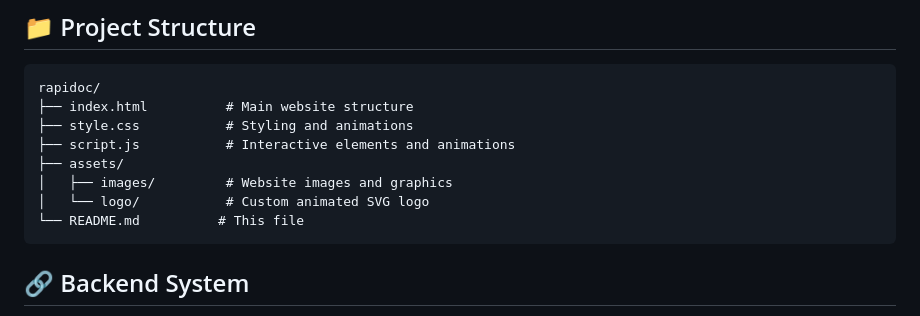
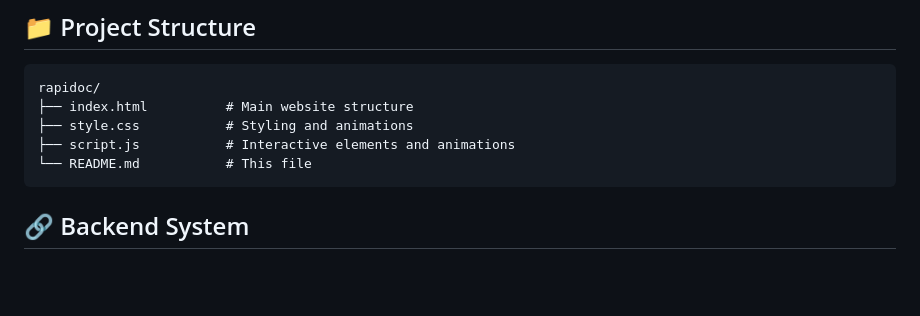
Before and after one commit to KrishnaNaicker/Rapidoc, a Markdown page: README.md, the part around the change. GitHub-like rendering; blank space fills up the shorter version.

Commit message:
Update README to remove assets directory section

````diff
--- a/README.md
+++ b/README.md
@@ -75,10 +75,7 @@ rapidoc/
 ├── index.html          # Main website structure
 ├── style.css           # Styling and animations
 ├── script.js           # Interactive elements and animations
-├── assets/
-│   ├── images/         # Website images and graphics
-│   └── logo/           # Custom animated SVG logo
-└── README.md          # This file
+└── README.md           # This file
 ```
 
 ## 🔗 Backend System
````
